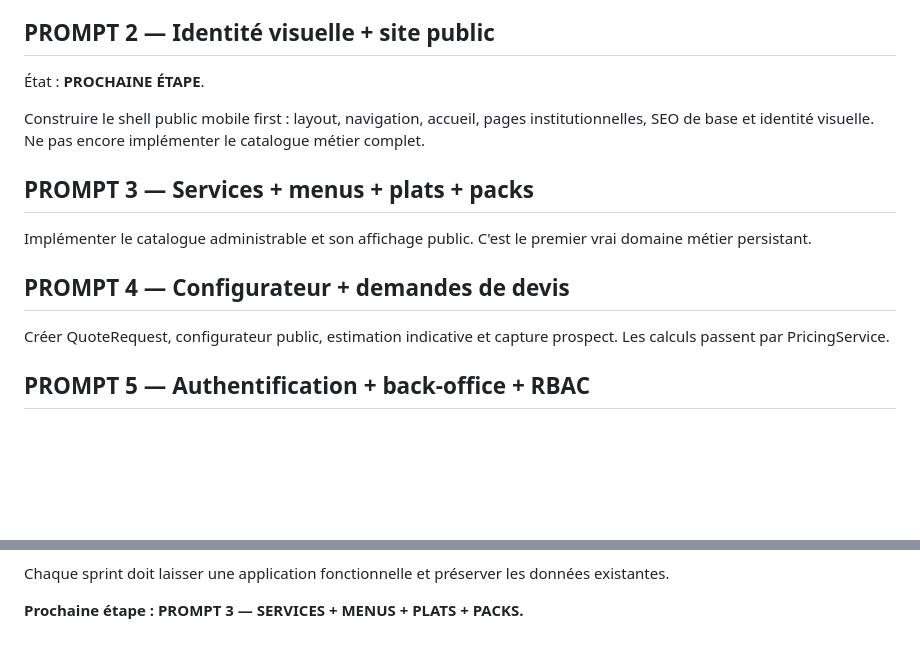
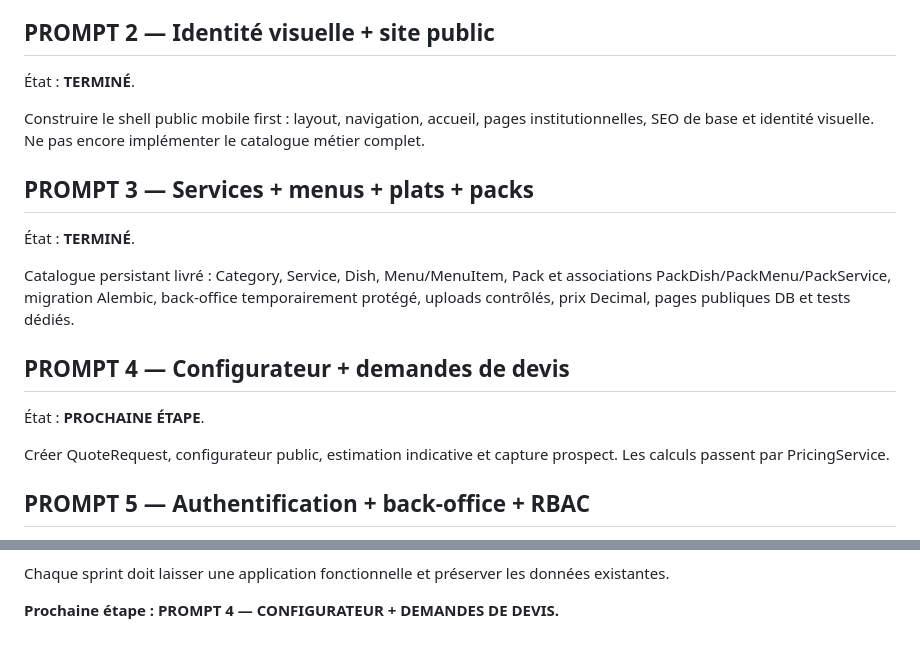
Before and after one commit to sandjongalex/traiteur, a Markdown page: docs/ROADMAP.md, 2 parts joined by grey strips. GitHub-like rendering; blank space fills up the shorter version.

Commit message:
docs(catalog): mark PROMPT 3 complete

```diff
--- a/docs/ROADMAP.md
+++ b/docs/ROADMAP.md
@@ -22,14 +22,18 @@ Livrables : architecture globale, ERD, flux métier, conception DB, RBAC, sécur
 Socle livré : application factory, configuration par environnement, SQLAlchemy, Flask-Migrate/Alembic, MySQL/PyMySQL, CSRF, route de santé, commande DB et tests de base.
 
 ## PROMPT 2 — Identité visuelle + site public
-État : **PROCHAINE ÉTAPE**.
+État : **TERMINÉ**.
 
 Construire le shell public mobile first : layout, navigation, accueil, pages institutionnelles, SEO de base et identité visuelle. Ne pas encore implémenter le catalogue métier complet.
 
 ## PROMPT 3 — Services + menus + plats + packs
-Implémenter le catalogue administrable et son affichage public. C'est le premier vrai domaine métier persistant.
+État : **TERMINÉ**.
+
+Catalogue persistant livré : Category, Service, Dish, Menu/MenuItem, Pack et associations PackDish/PackMenu/PackService, migration Alembic, back-office temporairement protégé, uploads contrôlés, prix Decimal, pages publiques DB et tests dédiés.
 
 ## PROMPT 4 — Configurateur + demandes de devis
+État : **PROCHAINE ÉTAPE**.
+
 Créer QuoteRequest, configurateur public, estimation indicative et capture prospect. Les calculs passent par PricingService.
 
 ## PROMPT 5 — Authentification + back-office + RBAC
@@ -82,4 +86,4 @@ L'ordre est retenu avec les précisions suivantes :
 
 Chaque sprint doit laisser une application fonctionnelle et préserver les données existantes.
 
-**Prochaine étape : PROMPT 3 — SERVICES + MENUS + PLATS + PACKS.**
+**Prochaine étape : PROMPT 4 — CONFIGURATEUR + DEMANDES DE DEVIS.**
```
